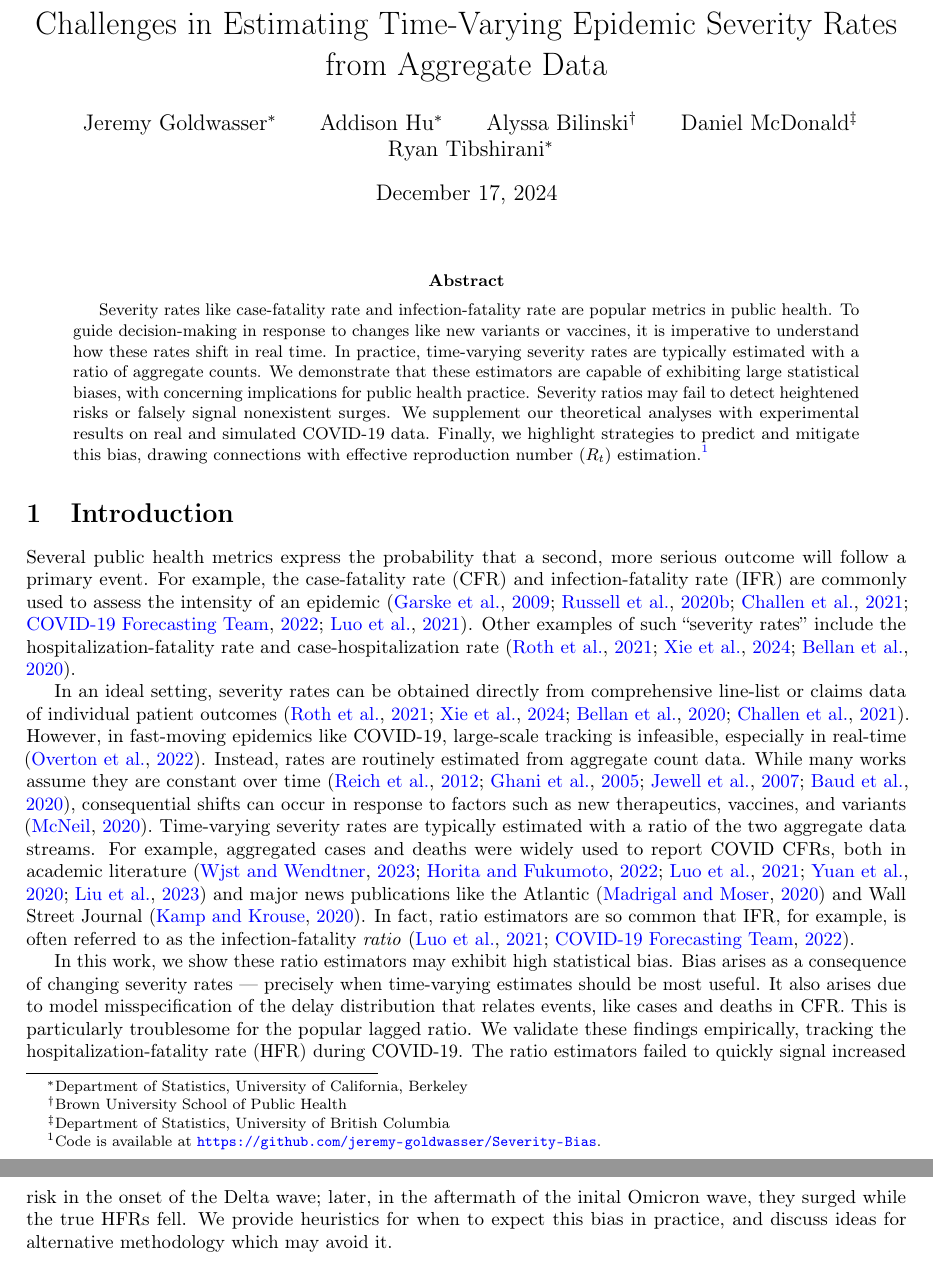
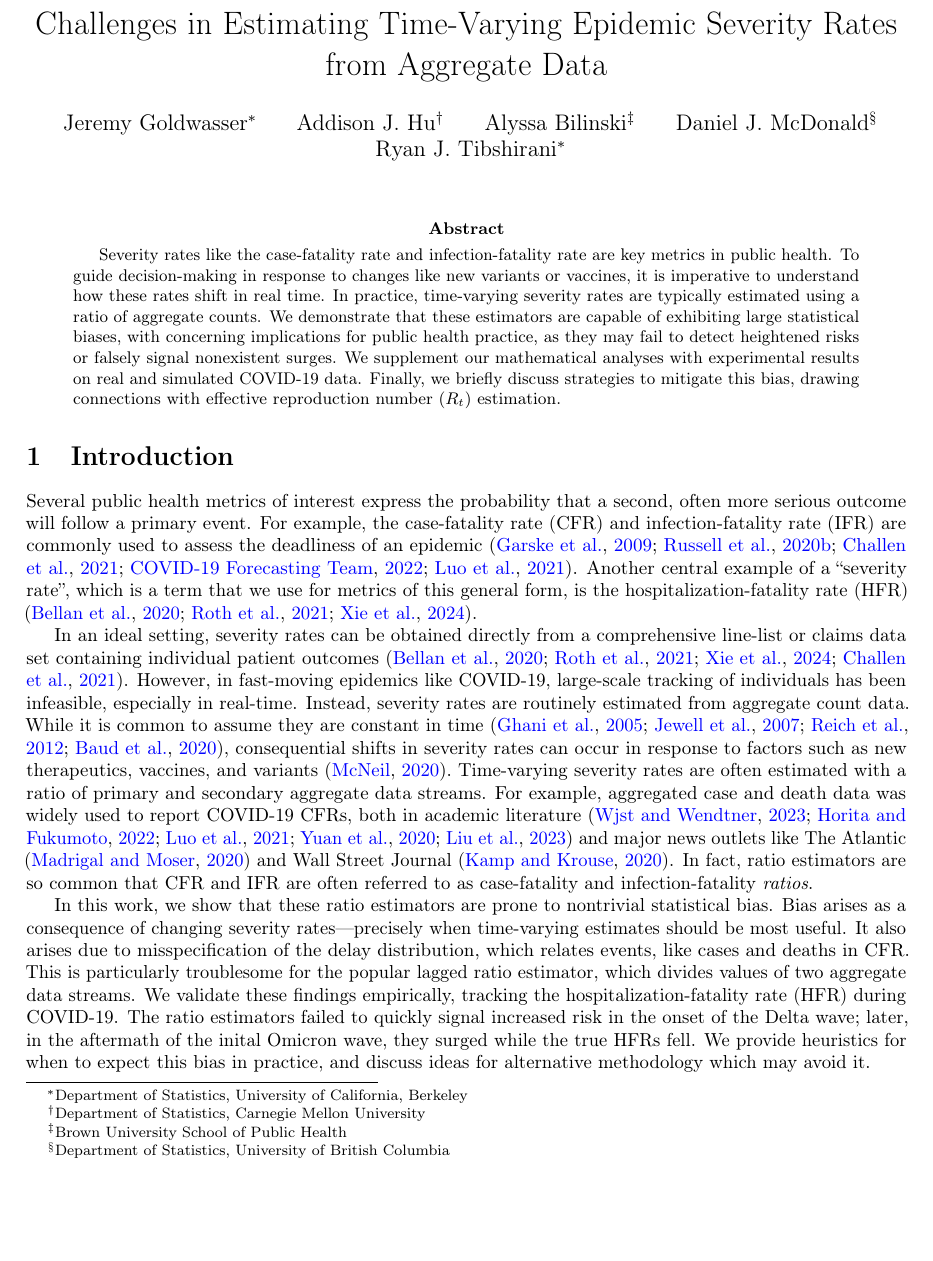
Before and after one commit to jeremy-goldwasser/Severity-Bias, a LaTeX paper (main.tex): two parts of pages 1 and 2 of 24 before the commit and part of page 1 of 24 after it, the two joined at a grey line, cut so that both start at the same text, the shorter picture padded with empty space. Compiled offline with pdfLaTeX.

Commit message:
Through introduction

```diff
--- a/main.tex
+++ b/main.tex
@@ -50,53 +12,82 @@
 \newcommand{\djmcomment}[1]{{\color{teal}[DJM: #1]}}
 \newcommand{\jmgcomment}[1]{{\color{cyan}[JMG: #1]}}
 
+\title{Challenges in Estimating Time-Varying Epidemic Severity Rates from
+  Aggregate Data}
+
+\author{Jeremy Goldwasser\thanks{Department of Statistics, University of
+    California, Berkeley}
+  \and
+  Addison J.\ Hu\thanks{Department of Statistics, Carnegie Mellon University}
+  \and
+  Alyssa Bilinski\thanks{Brown University School of Public Health}
+  \and
+  Daniel J.\ McDonald\thanks{Department of Statistics, University of British
+    Columbia}
+  \and
+  Ryan J.\ Tibshirani\footnotemark[1]}
+
+\date{}
+
 \begin{document}
+\maketitle
 
-\maketitle
 \begin{abstract}
-    Severity rates like case-fatality rate and infection-fatality rate are popular metrics in public health. To guide decision-making in response to changes like new variants or vaccines, it is imperative to understand how these rates shift in real time.
-    In practice, time-varying severity rates are typically estimated with a ratio of aggregate counts.
-    We demonstrate that these estimators are capable of exhibiting large statistical biases, with concerning implications for public health practice. Severity ratios may fail to detect heightened risks or falsely signal nonexistent surges.
-    % We demonstrate that standard ratio estimators for time-varying severity rates may exhibit high statistical bias, failing to detect increases in fatality risk or falsely signaling nonexistent surges.
-    We supplement our theoretical analyses with experimental results on real and simulated COVID-19 data. Finally, we highlight strategies to predict and mitigate this bias, drawing connections with effective reproduction number ($R_t$) estimation.\footnote{Code is available at \url{https://github.com/jeremy-goldwasser/Severity-Bias}.}
+Severity rates like the case-fatality rate and infection-fatality rate are
+key metrics in public health. To guide decision-making in response to changes
+like new variants or vaccines, it is imperative to understand how these rates
+shift in real time. In practice, time-varying severity rates are typically
+estimated using a ratio of aggregate counts. We demonstrate that these
+estimators are capable of exhibiting large statistical biases, with concerning
+implications for public health practice, as they may fail to detect heightened
+risks or falsely signal nonexistent surges. We supplement our mathematical
+analyses with experimental results on real and simulated COVID-19 data. Finally,
+we briefly discuss strategies to mitigate this bias, drawing connections with
+effective reproduction number ($R_t$) estimation.
+%\footnote{Code is available at
+%\url{https://github.com/jeremy-goldwasser/Severity-Bias}.}
 \end{abstract}
 \section{Introduction}
 
-Several public health metrics express the probability that a second, more serious outcome will follow a primary event.
-% For example, the case-fatality rate (CFR) is commonly used as a proxy for the underlying infection-fatality rate (IFR) to assess the intensity of an epidemic.
-For example, the case-fatality rate (CFR) and infection-fatality rate (IFR) are commonly used to assess the intensity of an epidemic \citep{nishiuraEx1, nishiuraEx2, cfr_line_list, lancet_ifr, timevar_ifr}.
-Other examples of such “severity rates” include the hospitalization-fatality rate and case-hospitalization rate \citep{HFR_line_list1, HFR_linelist2, HFR_linelist3}.
+Several public health metrics of interest express the probability that a second,
+often more serious outcome will follow a primary event. For example, the
+case-fatality rate (CFR) and infection-fatality rate (IFR) are commonly used to
+assess the deadliness of an epidemic \citep{nishiuraEx1, nishiuraEx2,
+  cfr_line_list, lancet_ifr, timevar_ifr}. Another central example of a
+``severity rate'', which is a term that we use for metrics of this general form,
+is the hospitalization-fatality rate (HFR) \citep{HFR_linelist3, HFR_linelist1,
+  HFR_linelist2}.
 
-In an ideal setting, severity rates can be obtained directly from comprehensive line-list or claims data of individual patient outcomes \citep{HFR_line_list1,HFR_linelist2,HFR_linelist3,cfr_line_list}. However, in fast-moving epidemics like COVID-19, large-scale tracking is infeasible, especially in real-time \citep{UKpaper}. Instead, rates are routinely estimated from aggregate count data. While many works assume they are constant over time \citep{reich2012estimating,ghani,jewell2007nonparametric,lancet_controversial}, consequential shifts can occur in response to factors such as new therapeutics, vaccines, and variants \citep{nyt}. Time-varying severity rates are typically estimated with a ratio of the two aggregate data streams.  For example, aggregated cases and deaths were widely used to report COVID CFRs, both in academic literature \citep{germany,horita2022global,timevar_ifr,yuan2020monitoring,LIU2023100350} and major news publications like the Atlantic \citep{atlantic} and Wall Street Journal \citep{wsj}. In fact, ratio estimators are so common that IFR, for example, is often referred to as the infection-fatality \textit{ratio} \citep{timevar_ifr, lancet_ifr}.
-% While other methods exist
+In an ideal setting, severity rates can be obtained directly from a
+comprehensive line-list or claims data set containing individual patient
+outcomes \citep{HFR_linelist3, HFR_linelist1, HFR_linelist2,
+  cfr_line_list}. However, in fast-moving epidemics like COVID-19, large-scale
+tracking of individuals has been infeasible, especially in real-time. Instead,
+severity rates are routinely estimated from aggregate count data. While it is
+common to assume they are constant in time \citep{ghani, jewell2007nonparametric,
+  reich2012estimating, lancet_controversial}, consequential shifts in severity
+rates can occur in response to factors such as new therapeutics, vaccines, and
+variants \citep{nyt}. Time-varying severity rates are often estimated with a
+ratio of primary and secondary aggregate data streams. For example, aggregated
+case and death data was widely used to report COVID-19 CFRs, both in academic
+literature \citep{germany, horita2022global, timevar_ifr, yuan2020monitoring,
+LIU2023100350} and major news outlets like The Atlantic \citep{atlantic} and
+Wall Street Journal \citep{wsj}. In fact, ratio estimators are so common that
+CFR and IFR are often referred to as case-fatality and infection-fatality
+\textit{ratios}.
 
-% In this work, we demonstrate that these ratio estimators may target the wrong
-% severity rates
-% \djmcomment{``wrong severity rates'' doesn't sound quite right.
-% It makes me think, for some reason of swapping one for another. Maybe ``may
-% target the desired severity rate, but with a bias: the estimates will
-% necessarily be too high or low.''}.
-% In this work, we demonstrate that these ratio methods are biased:
-% On average, the estimated severity rates will necessarily be too high or low.
-In this work, we show these ratio estimators may exhibit high statistical bias.
-Bias %statistical bias
-arises as a consequence of changing severity rates --- precisely when time-varying estimates should be most useful.
-It also arises due to model misspecification of the delay distribution
-that relates events, like cases and deaths in CFR.
-This is particularly troublesome for the popular lagged ratio.
-We validate these findings empirically, tracking the hospitalization-fatality rate (HFR) during COVID-19. The ratio estimators failed to quickly signal increased risk in the onset of the Delta wave; later, in the aftermath of the inital Omicron wave, they surged while the true HFRs fell.
-% In both settings, bias is influenced by changes in the primary incidence
-% curve, as well as long time delays between events.
-% % This bias may be influenced by changes in primary incidence levels
-% During COVID-19, we show ratio estimators would have failed to quickly identify
-% the rise in hospitalization-fatality rate (HFR) during the onset of the Delta
-% wave. After the initial Omicron surge, the severity ratio estimates spiked even
-% though the true HFRs fell.
-We provide heuristics for when to expect this bias in practice,
-% and suggest alternative methodology which overcomes it.
-and discuss ideas for alternative methodology which may avoid it.
-% We conclude by discussing ideas for alternative methodology which may avoid the biases we identify in ratio-based estimators.
-
+In this work, we show that these ratio estimators are prone to nontrivial
+statistical bias. Bias arises as a consequence of changing severity
+rates---precisely when time-varying estimates should be most useful. It also
+arises due to misspecification of the delay distribution, which relates events,
+like cases and deaths in CFR. This is particularly troublesome for the popular
+lagged ratio estimator, which divides values of two aggregate data streams. We
+validate these findings empirically, tracking the hospitalization-fatality rate
+(HFR) during COVID-19. The ratio estimators failed to quickly signal increased
+risk in the onset of the Delta wave; later, in the aftermath of the inital
+Omicron wave, they surged while the true HFRs fell. We provide heuristics for
+when to expect this bias in practice, and discuss ideas for alternative
+methodology which may avoid it.
 
 \section{Methods}\label{sec:methods}
 % \djmcomment{Some journals don't mind (and even encourage) empty sections, but I
```
Also changed, not shown: refs.bib (+58 -50 lines), main.pdf, main.tex (45 more changed lines).
